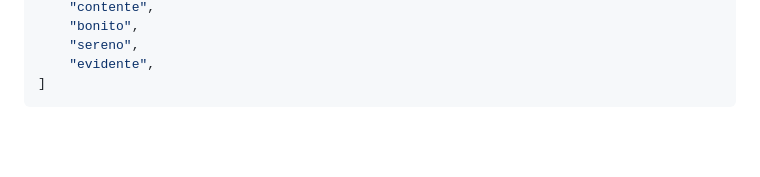
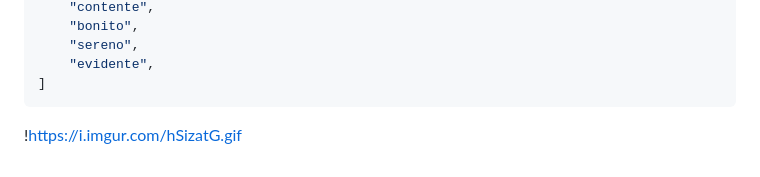
Before and after one commit to raisalomao/thedictionary, a Markdown page: README.md, the part around the change. Drawn GitHub-style; blank space fills up the shorter version.

````diff
--- a/README.md
+++ b/README.md
@@ -124,3 +124,4 @@ Solicite desta forma https://thedictionary.onrender.com/palavra/frases?quant=val
     "evidente",
 ]
 ```
+!https://i.imgur.com/hSizatG.gif
````
